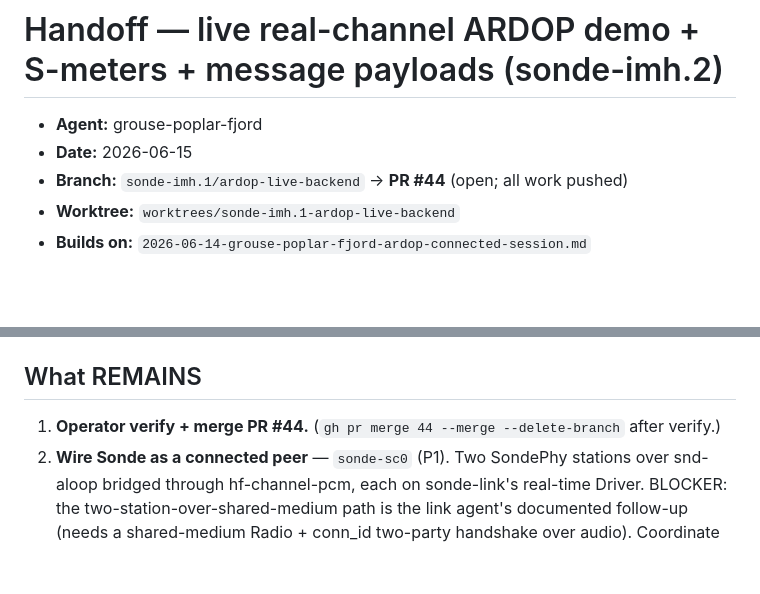
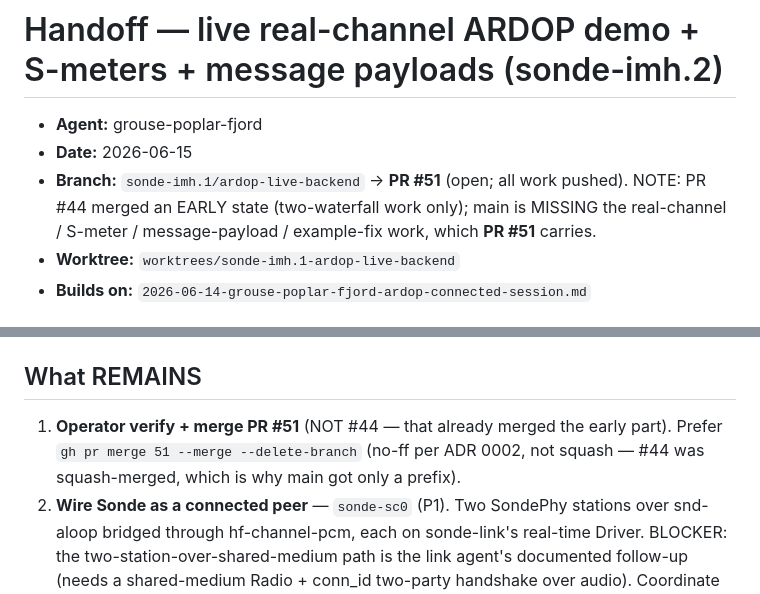
Before and after one commit to cameronzucker/sonde, a Markdown page: dev/handoffs/2026-06-15-grouse-poplar-fjord-live-channel-message.md, 2 parts joined by grey strips. GitHub-like rendering; blank space fills up the shorter version.

Commit message:
docs: correct handoff PR ref (#44 merged early; #51 carries the rest)
Agent: grouse-poplar-fjord
Co-Authored-By: Claude Opus 4.8 (1M context) <noreply@anthropic.com>

```diff
--- a/dev/handoffs/2026-06-15-grouse-poplar-fjord-live-channel-message.md
+++ b/dev/handoffs/2026-06-15-grouse-poplar-fjord-live-channel-message.md
@@ -2,7 +2,9 @@
 
 - **Agent:** grouse-poplar-fjord
 - **Date:** 2026-06-15
-- **Branch:** `sonde-imh.1/ardop-live-backend` → **PR #44** (open; all work pushed)
+- **Branch:** `sonde-imh.1/ardop-live-backend` → **PR #51** (open; all work pushed).
+  NOTE: PR #44 merged an EARLY state (two-waterfall work only); main is MISSING the
+  real-channel / S-meter / message-payload / example-fix work, which **PR #51** carries.
 - **Worktree:** `worktrees/sonde-imh.1-ardop-live-backend`
 - **Builds on:** `2026-06-14-grouse-poplar-fjord-ardop-connected-session.md`
 
@@ -70,7 +72,9 @@ Confirm: layout fits one screen (no clip), S-meters read sensibly, message rende
   are gitignored.
 
 ## What REMAINS
-1. **Operator verify + merge PR #44.** (`gh pr merge 44 --merge --delete-branch` after verify.)
+1. **Operator verify + merge PR #51** (NOT #44 — that already merged the early part).
+   Prefer `gh pr merge 51 --merge --delete-branch` (no-ff per ADR 0002, not squash —
+   #44 was squash-merged, which is why main got only a prefix).
 2. **Wire Sonde as a connected peer** — `sonde-sc0` (P1). Two SondePhy stations over snd-aloop
    bridged through hf-channel-pcm, each on sonde-link's real-time Driver. BLOCKER: the
    two-station-over-shared-medium path is the link agent's documented follow-up (needs a
```
